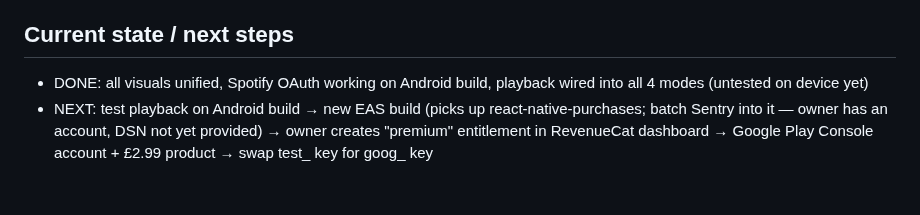
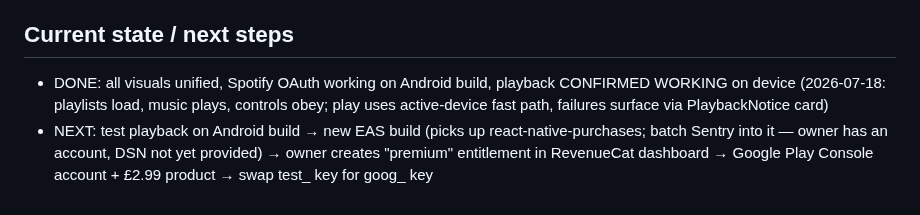
Before and after one commit to driftlore43-beep/CruiseFM, a Markdown page: AGENTS.md, the part around the change. Rendered like a GitHub page.

Commit message:
Record milestone: Spotify playback confirmed working on device
Co-Authored-By: Claude Fable 5 <noreply@anthropic.com>
Claude-Session: https://claude.ai/code/session_01QfXMCYhSHowDeZKzYgKa2H

```diff
--- a/AGENTS.md
+++ b/AGENTS.md
@@ -33,5 +33,5 @@ The owner does not code — describe changes in plain English, Claude implements
 - Spotify playback API needs the user's Spotify app active on some device, and Premium.
 
 ## Current state / next steps
-- DONE: all visuals unified, Spotify OAuth working on Android build, playback wired into all 4 modes (untested on device yet)
+- DONE: all visuals unified, Spotify OAuth working on Android build, playback CONFIRMED WORKING on device (2026-07-18: playlists load, music plays, controls obey; play uses active-device fast path, failures surface via PlaybackNotice card)
 - NEXT: test playback on Android build → new EAS build (picks up react-native-purchases; batch Sentry into it — owner has an account, DSN not yet provided) → owner creates "premium" entitlement in RevenueCat dashboard → Google Play Console account + £2.99 product → swap test_ key for goog_ key
```
